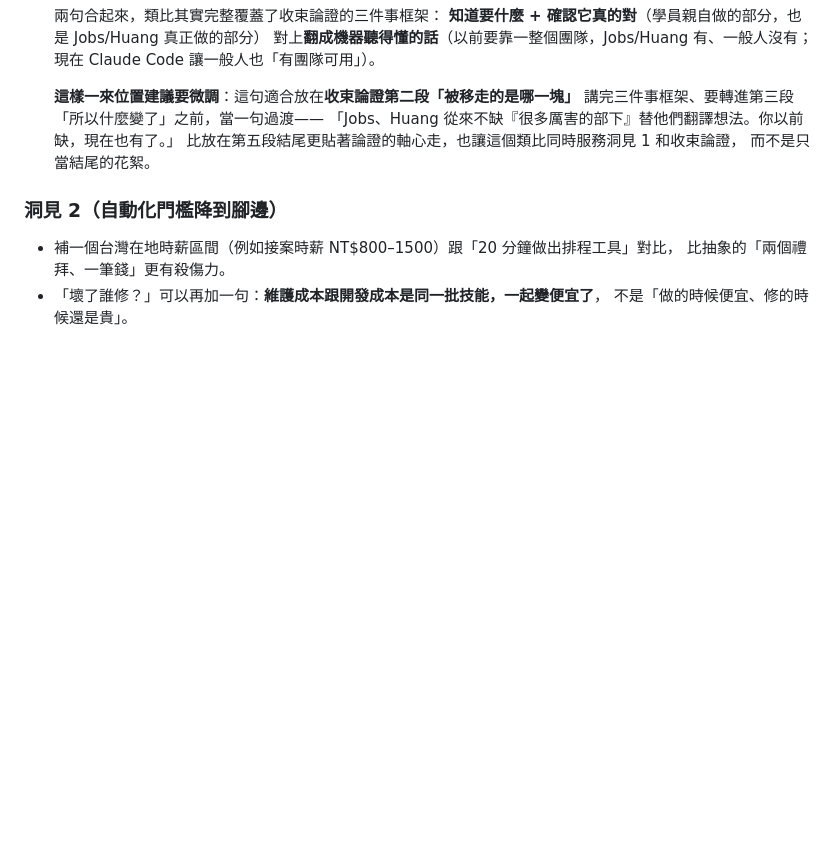
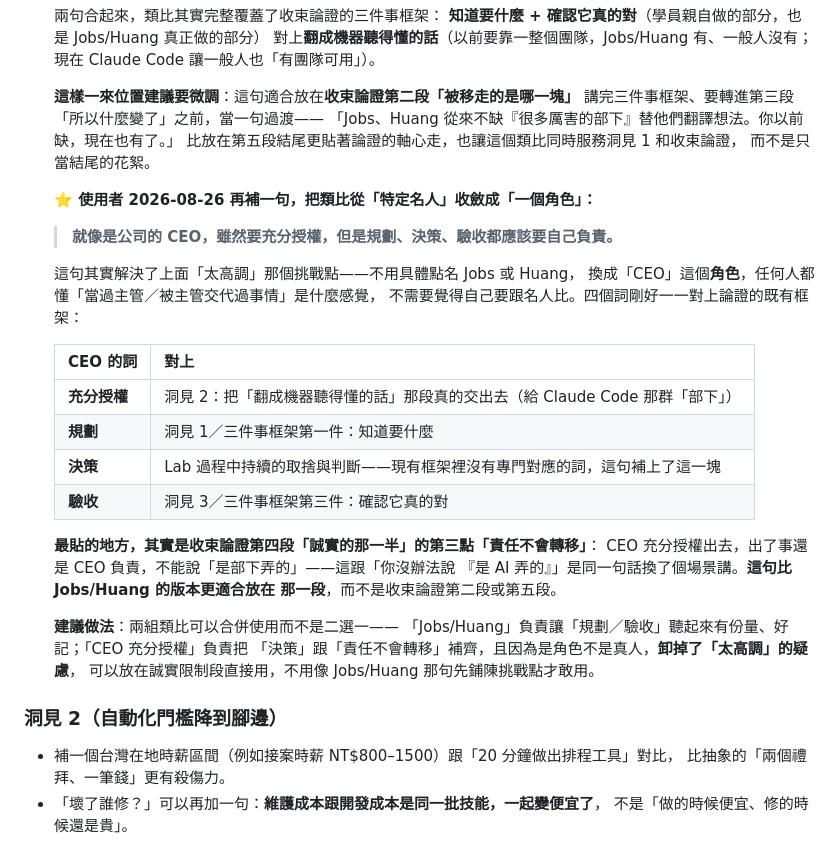
Before and after one commit to htchen/LLM2Life, a Markdown page: instructor/ideas-backlog.md, the part around the change. Rendered like a GitHub page; blank space fills up the shorter version.

Commit message:
補上 CEO 授權類比：呼應「責任不會轉移」，收斂 Jobs/Huang 類比的高調疑慮
Co-Authored-By: Claude Sonnet 5 <noreply@anthropic.com>
Claude-Session: https://claude.ai/code/session_013AXYPBgiDbnjkKhDjwv5V2

```diff
--- a/instructor/ideas-backlog.md
+++ b/instructor/ideas-backlog.md
@@ -88,6 +88,31 @@ surface；這份檔案只是避免好點子隨對話消失。
   比放在第五段結尾更貼著論證的軸心走，也讓這個類比同時服務洞見 1 和收束論證，
   而不是只當結尾的花絮。
 
+  **⭐ 使用者 2026-08-26 再補一句，把類比從「特定名人」收斂成「一個角色」：**
+
+  > **就像是公司的 CEO，雖然要充分授權，但是規劃、決策、驗收都應該要自己負責。**
+
+  這句其實解決了上面「太高調」那個挑戰點——不用具體點名 Jobs 或 Huang，
+  換成「CEO」這個**角色**，任何人都懂「當過主管／被主管交代過事情」是什麼感覺，
+  不需要覺得自己要跟名人比。四個詞剛好一一對上論證的既有框架：
+
+  | CEO 的詞 | 對上 |
+  | --- | --- |
+  | **充分授權** | 洞見 2：把「翻成機器聽得懂的話」那段真的交出去（給 Claude Code 那群「部下」） |
+  | **規劃** | 洞見 1／三件事框架第一件：知道要什麼 |
+  | **決策** | Lab 過程中持續的取捨與判斷——現有框架裡沒有專門對應的詞，這句補上了這一塊 |
+  | **驗收** | 洞見 3／三件事框架第三件：確認它真的對 |
+
+  **最貼的地方，其實是收束論證第四段「誠實的那一半」的第三點「責任不會轉移」**：
+  CEO 充分授權出去，出了事還是 CEO 負責，不能說「是部下弄的」——這跟「你沒辦法說
+  『是 AI 弄的』」是同一句話換了個場景講。**這句比 Jobs/Huang 的版本更適合放在
+  那一段**，而不是收束論證第二段或第五段。
+
+  **建議做法**：兩組類比可以合併使用而不是二選一——
+  「Jobs/Huang」負責讓「規劃／驗收」聽起來有份量、好記；「CEO 充分授權」負責把
+  「決策」跟「責任不會轉移」補齊，且因為是角色不是真人，**卸掉了「太高調」的疑慮**，
+  可以放在誠實限制段直接用，不用像 Jobs/Huang 那句先鋪陳挑戰點才敢用。
+
 ### 洞見 2（自動化門檻降到腳邊）
 
 - 補一個台灣在地時薪區間（例如接案時薪 NT$800–1500）跟「20 分鐘做出排程工具」對比，
```
